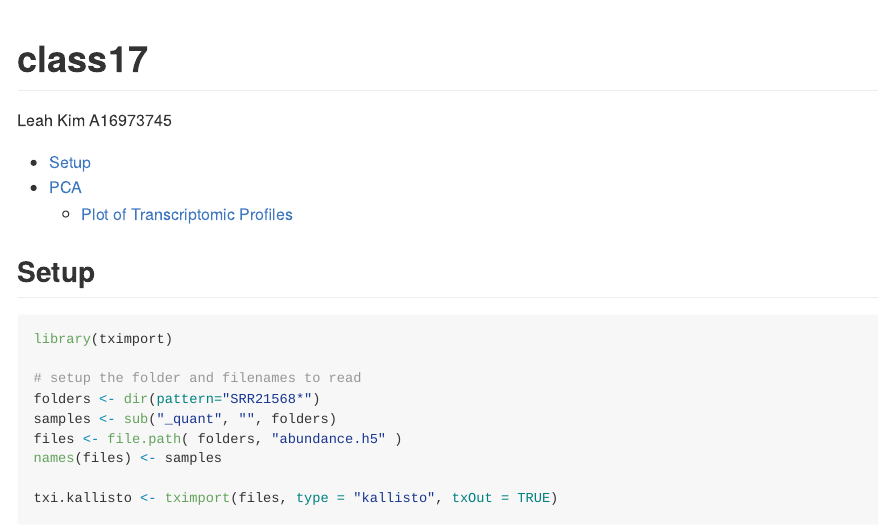
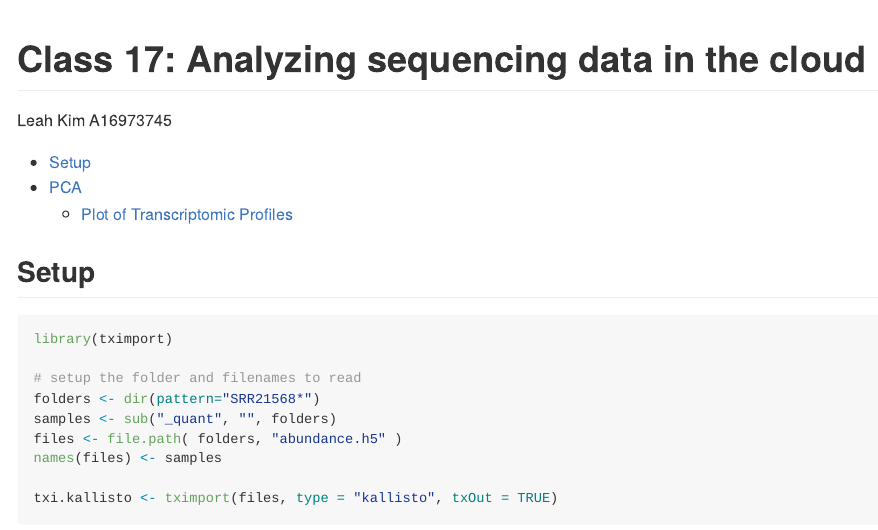
Before and after one commit to l-j-kim/bimm143_github, a Quarto document (class17/class17.qmd): the page in a window 1100 px wide, from its top. The pictures show the output file class17/class17.md that the author committed with the source, drawn offline in the style of GitHub.

Commit message:
add class titles

```diff
--- a/class17/class17.qmd
+++ b/class17/class17.qmd
@@ -1,5 +1,5 @@
 ---
-title: "class17"
+title: "Class 17: Analyzing sequencing data in the cloud"
 author: "Leah Kim A16973745"
 format: pdf
 toc: true
```
Also changed, not shown: class18/class18.qmd (+1 -1 lines), README.md, class17/class17.md, class18/class18.md.
